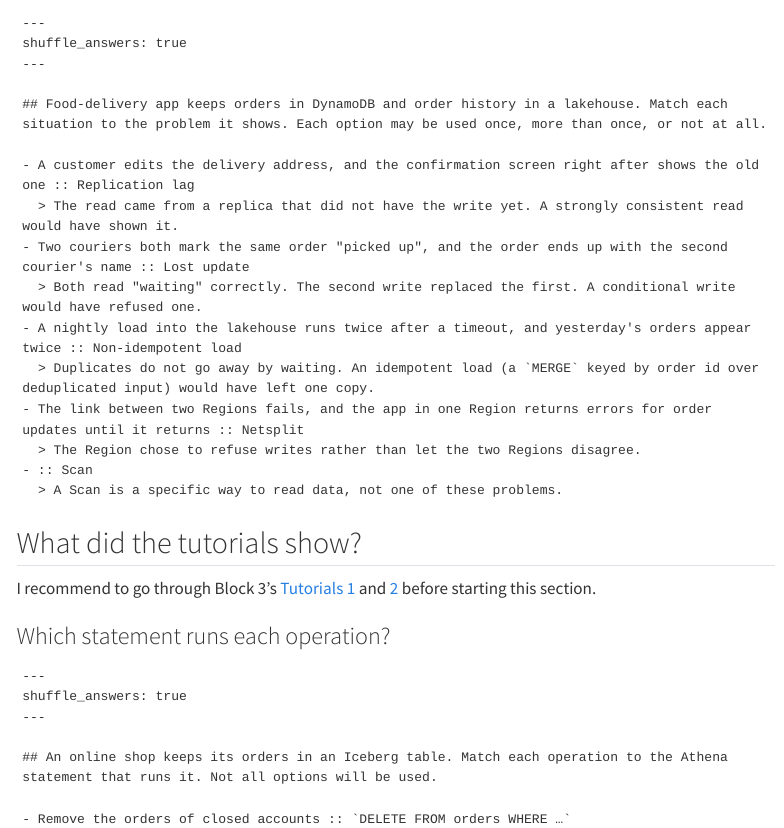
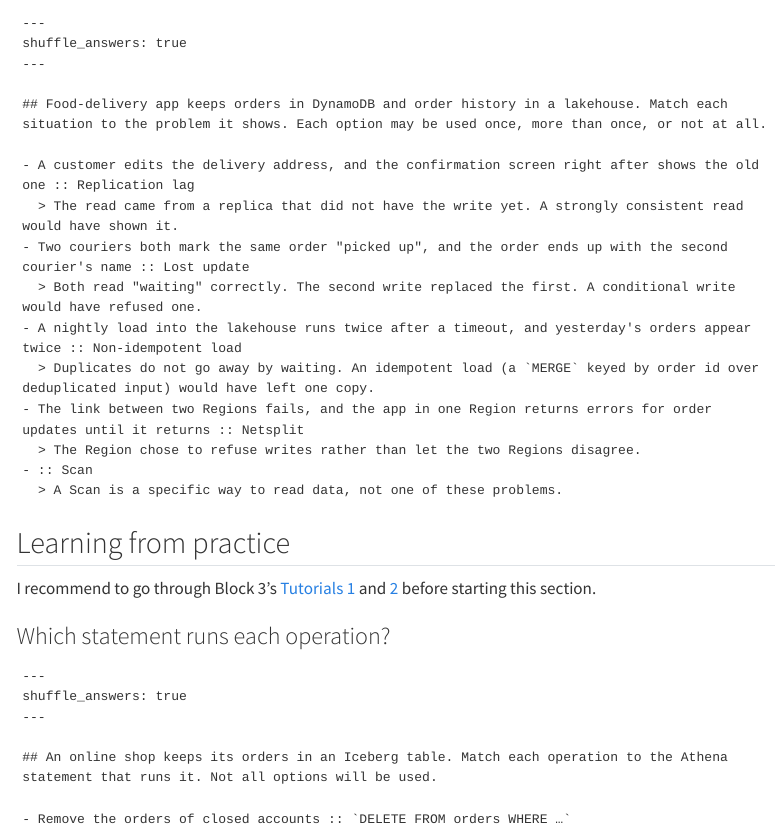
Before and after one commit to cpsc436c-2026w1/lecture-reviews, a Quarto document (l12.qmd): the page in a window 1100 px wide, from 2200 px down. Rendered offline with R 4.5, knitr and Pandoc in place of Quarto, with nearby package versions; menus at the side of the page are left out.

Commit message:
r12: Learning from practice heading

````diff
--- a/l12.qmd
+++ b/l12.qmd
@@ -106,7 +106,7 @@ shuffle_answers: true
   > A Scan is a specific way to read data, not one of these problems.
 ```
 
-## What did the tutorials show? {#part-tutorials}
+## Learning from practice {#part-tutorials}
 
 I recommend to go through Block 3's [Tutorials 1](tutorials.qmd#b3-t1) and [2](tutorials.qmd#b3-t2) before starting this section.
 
````
Also changed, not shown: docs/search.json, 2 other files.
